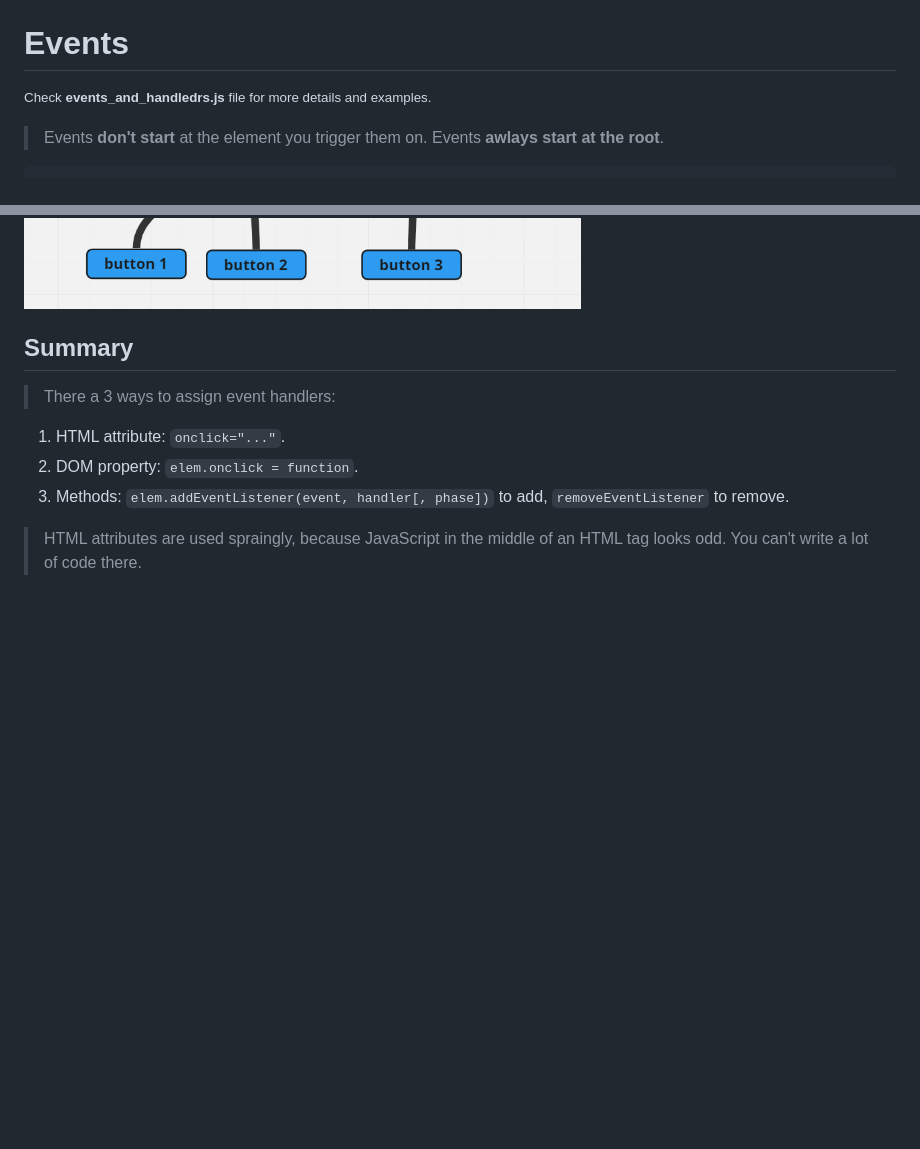
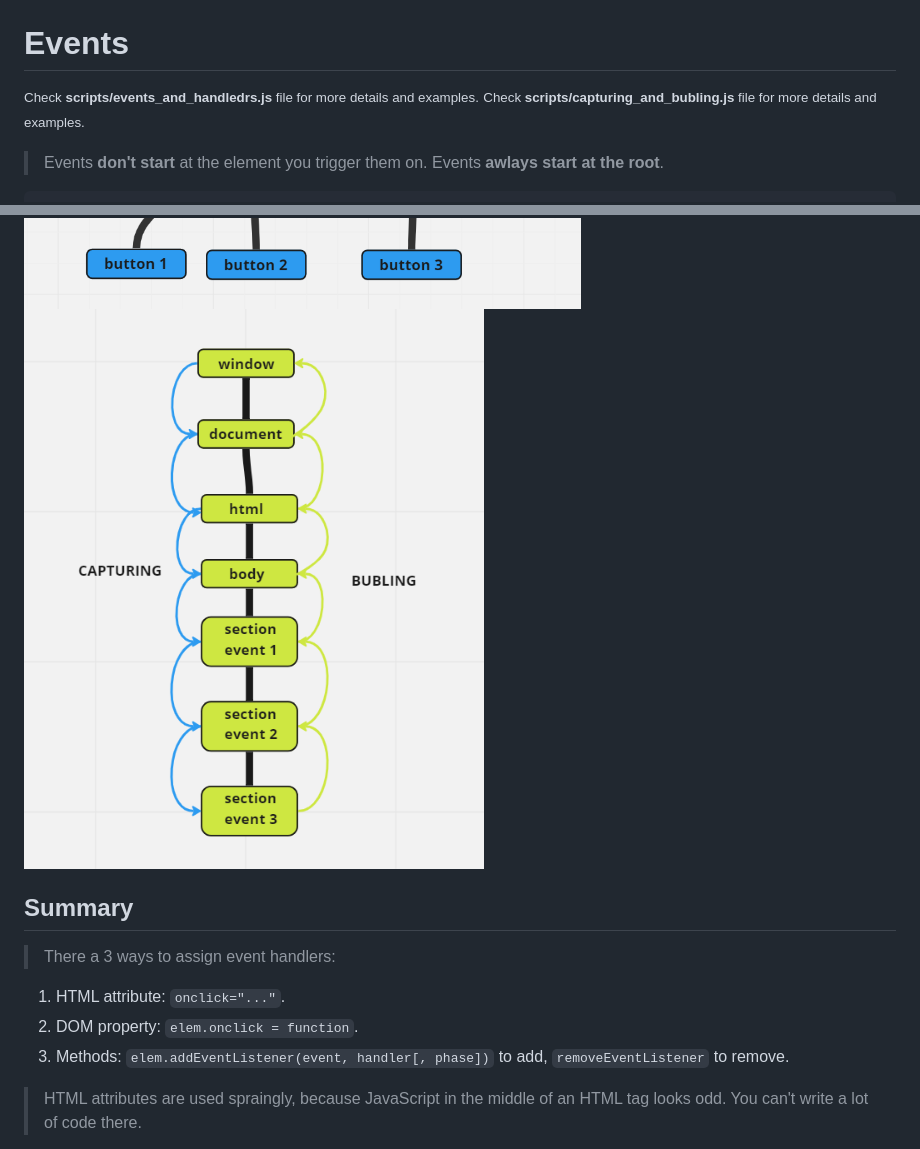
Before and after one commit to o0pmitev/prometheus, a Markdown page: gaps/events_and_handledrs.md, 2 parts joined by grey strips. Rendered like a GitHub page; pictures changed too: gaps/images/events_and_handlers/figure-2.png (added); blank space fills up the shorter version.

Commit message:
Leason 2: Capturing and bubling p-2

````diff
--- a/gaps/events_and_handledrs.md
+++ b/gaps/events_and_handledrs.md
@@ -1,6 +1,7 @@
 # Events
 
-<small>Check <b>events_and_handledrs.js</b> file for more details and examples.</small>
+<small>Check <b>scripts/events_and_handledrs.js</b> file for more details and examples.</small>
+<small>Check <b>scripts/capturing_and_bubling.js</b> file for more details and examples.</small>
 
 > Events **don't start** at the element you trigger them on. Events **awlays start at the root**.
 
@@ -33,6 +34,7 @@
 </html>
 ```
 ![screen-1](./images/events_and_handlers/screen-1.png "figure-1")
+![figure-2](./images/events_and_handlers/figure-2.png "figure-2")
 
 ## Summary
 
````
Also changed, not shown: other parts of gaps/events_and_handledrs.md (+2 -2 lines), 1 other file.
